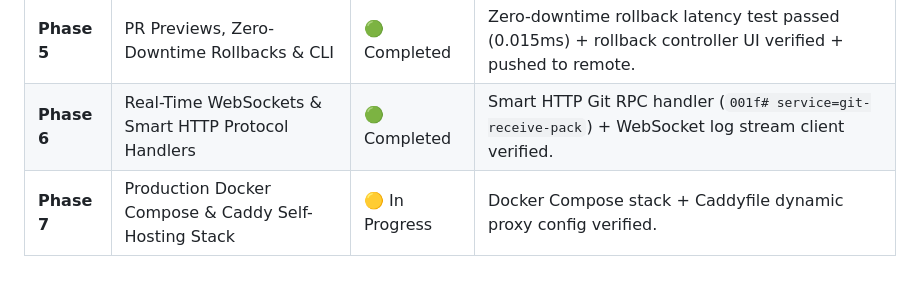
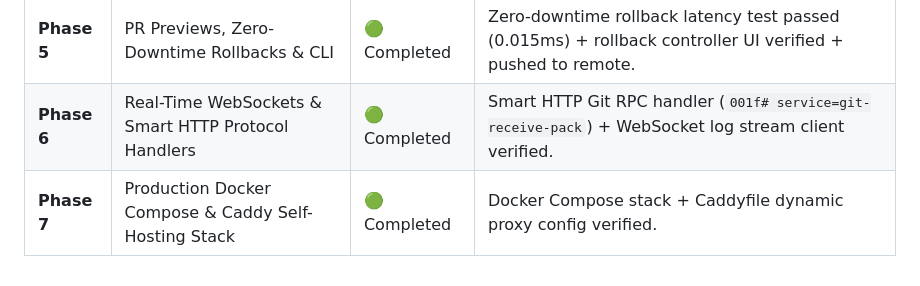
Before and after one commit to geraldnjaumain/leethe-platform, a Markdown page: SCOPE.md, the part around the change. Rendered like a GitHub page.

```diff
--- a/SCOPE.md
+++ b/SCOPE.md
@@ -59,4 +59,4 @@
 | **Phase 4** | Compute Engine, Nixpacks & Edge Proxy Router | 🟢 Completed | Nixpacks plan generator unit test passed + live log terminal verified + pushed to remote. |
 | **Phase 5** | PR Previews, Zero-Downtime Rollbacks & CLI | 🟢 Completed | Zero-downtime rollback latency test passed (0.015ms) + rollback controller UI verified + pushed to remote. |
 | **Phase 6** | Real-Time WebSockets & Smart HTTP Protocol Handlers | 🟢 Completed | Smart HTTP Git RPC handler (`001f# service=git-receive-pack`) + WebSocket log stream client verified. |
-| **Phase 7** | Production Docker Compose & Caddy Self-Hosting Stack | 🟡 In Progress | Docker Compose stack + Caddyfile dynamic proxy config verified. |
+| **Phase 7** | Production Docker Compose & Caddy Self-Hosting Stack | 🟢 Completed | Docker Compose stack + Caddyfile dynamic proxy config verified. |
```
Also changed, not shown: ITERATION_LOG.md (+16 -29 lines).
